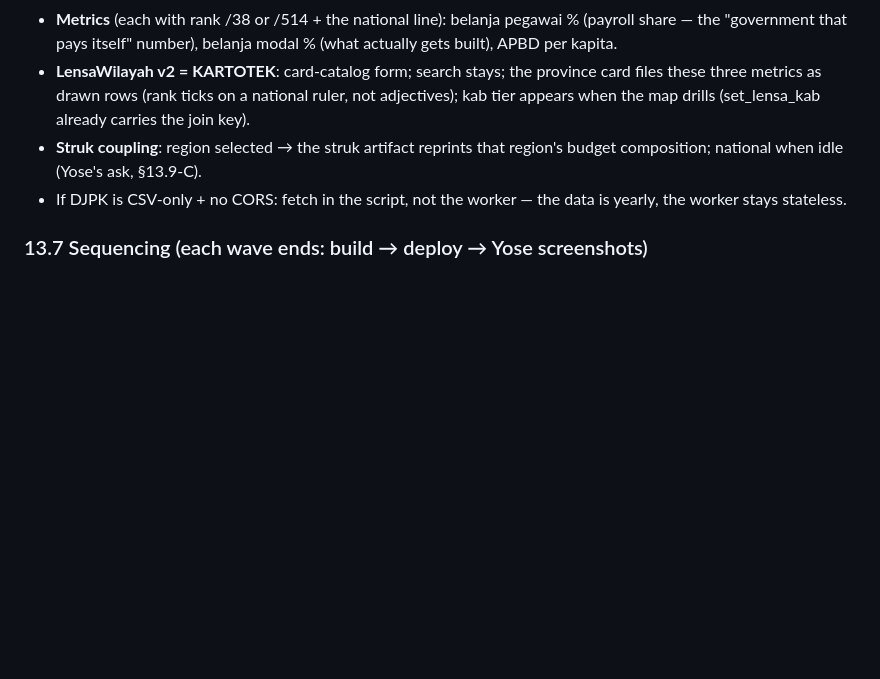
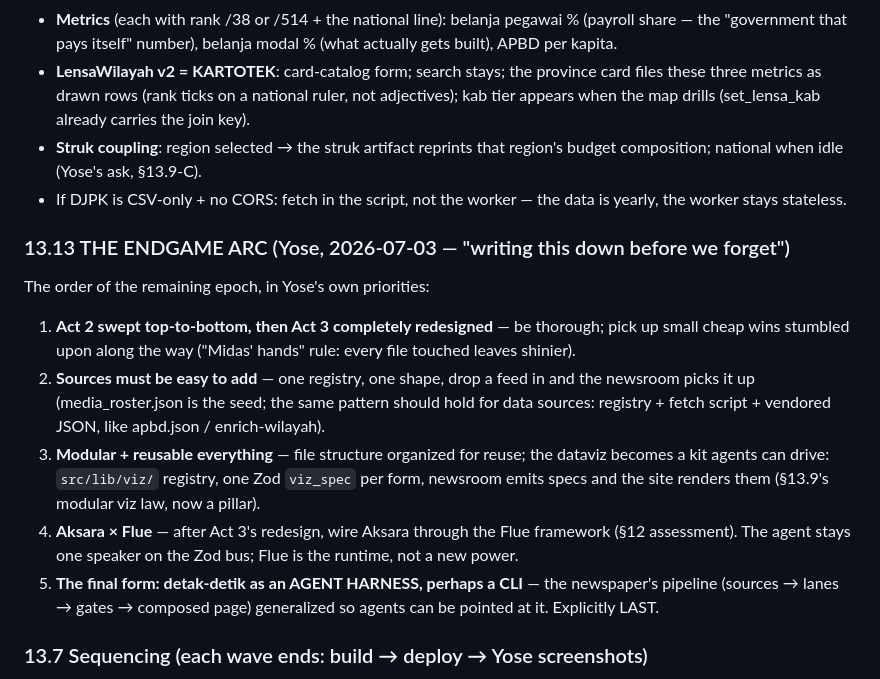
Before and after one commit to yohn-maistre/detak-detik, a Markdown page: .claude/NORTH-STAR.md, the part around the change. Drawn GitHub-style; blank space fills up the shorter version.

Commit message:
north-star: §13.13 endgame arc — act 2 sweep → act 3 redesign → modular viz kit + easy sources → aksara×flue → agent-harness CLI (yose vision dump, midas-hands rule)
Co-Authored-By: Claude Fable 5 <noreply@anthropic.com>

```diff
--- a/.claude/NORTH-STAR.md
+++ b/.claude/NORTH-STAR.md
@@ -1151,6 +1151,27 @@ Design regardless of endpoint details (scout verifying):
 - If DJPK is CSV-only + no CORS: fetch in the script, not the worker —
   the data is yearly, the worker stays stateless.
 
+### 13.13 THE ENDGAME ARC (Yose, 2026-07-03 — "writing this down before we forget")
+
+The order of the remaining epoch, in Yose's own priorities:
+1. **Act 2 swept top-to-bottom, then Act 3 completely redesigned** — be
+   thorough; pick up small cheap wins stumbled upon along the way
+   ("Midas' hands" rule: every file touched leaves shinier).
+2. **Sources must be easy to add** — one registry, one shape, drop a
+   feed in and the newsroom picks it up (media_roster.json is the seed;
+   the same pattern should hold for data sources: registry + fetch
+   script + vendored JSON, like apbd.json / enrich-wilayah).
+3. **Modular + reusable everything** — file structure organized for
+   reuse; the dataviz becomes a kit agents can drive: `src/lib/viz/`
+   registry, one Zod `viz_spec` per form, newsroom emits specs and the
+   site renders them (§13.9's modular viz law, now a pillar).
+4. **Aksara × Flue** — after Act 3's redesign, wire Aksara through the
+   Flue framework (§12 assessment). The agent stays one speaker on the
+   Zod bus; Flue is the runtime, not a new power.
+5. **The final form: detak-detik as an AGENT HARNESS, perhaps a CLI** —
+   the newspaper's pipeline (sources → lanes → gates → composed page)
+   generalized so agents can be pointed at it. Explicitly LAST.
+
 ### 13.7 Sequencing (each wave ends: build → deploy → Yose screenshots)
 
 - **Wave 3 · The front feed**: 13.2 + Lembar v2 shell (SARI/BUTIR slots
```
